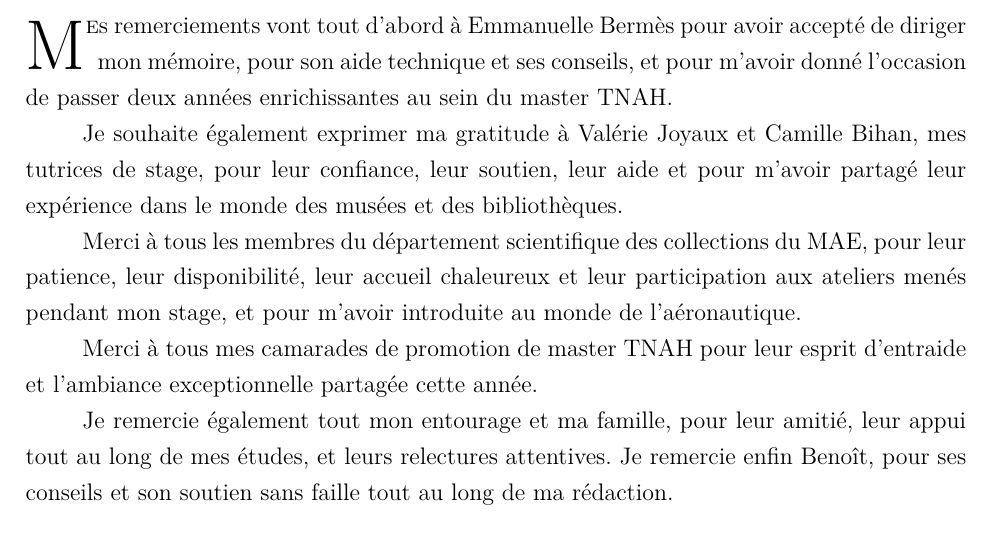
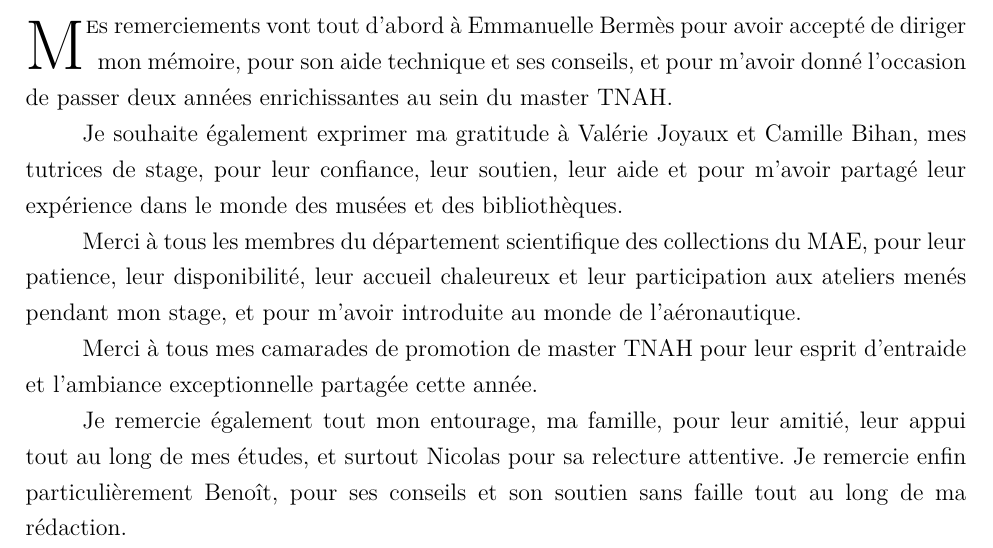
Before and after one commit to May8326/Memoire, a LaTeX thesis (main.tex): part of page 5 of 164, cut so that both start at the same text. Compiled offline with XeLaTeX.

Commit message:
📦️ Compilation

```diff
--- a/main.tex
+++ b/main.tex
@@ -416,7 +416,7 @@
 
 	Merci à tous mes camarades de promotion de master TNAH pour leur esprit d'entraide et l'ambiance exceptionnelle partagée cette année.
 
-	Je remercie également tout mon entourage et ma famille, pour leur amitié, leur appui tout au long de mes études, et leurs relectures attentives. Je remercie enfin Benoît, pour ses conseils et son soutien sans faille tout au long de ma rédaction.
+	Je remercie également tout mon entourage, ma famille, pour leur amitié, leur appui tout au long de mes études, et surtout Nicolas pour sa relecture attentive. Je remercie enfin particulièrement Benoît, pour ses conseils et son soutien sans faille tout au long de ma rédaction.
 
 	\newpage{\pagestyle{empty}\cleardoublepage}
 
```
Also changed, not shown: main.bbl, 7 other files.
